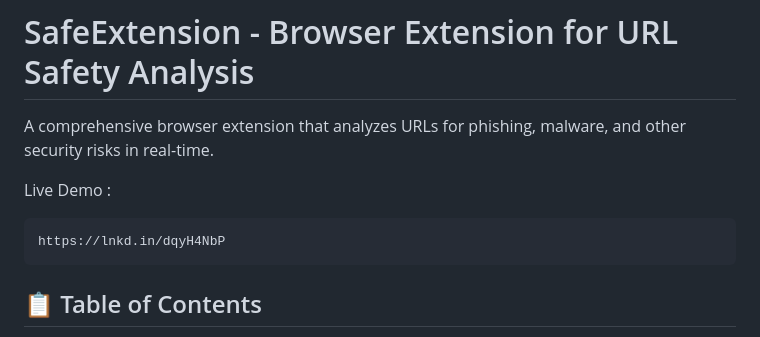
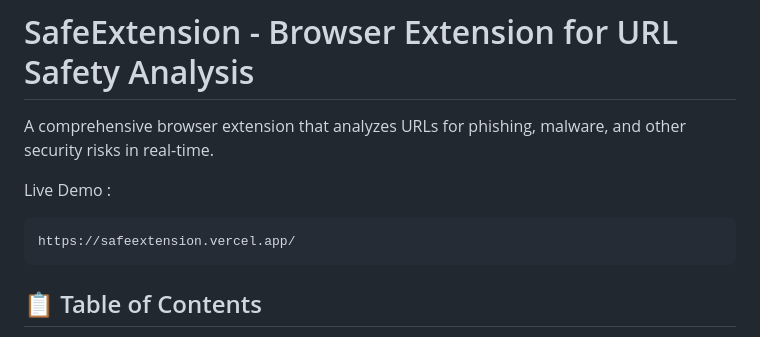
Before and after one commit to fahadhaya72/safeextension, a Markdown page: README.md, the part around the change. Rendered like a GitHub page.

Commit message:
Update live demo link in README.md

````diff
--- a/README.md
+++ b/README.md
@@ -4,7 +4,7 @@ A comprehensive browser extension that analyzes URLs for phishing, malware, and
 
 Live Demo :
 ```
-https://lnkd.in/dqyH4NbP
+https://safeextension.vercel.app/
 ```
 ## 📋 Table of Contents
 
````
